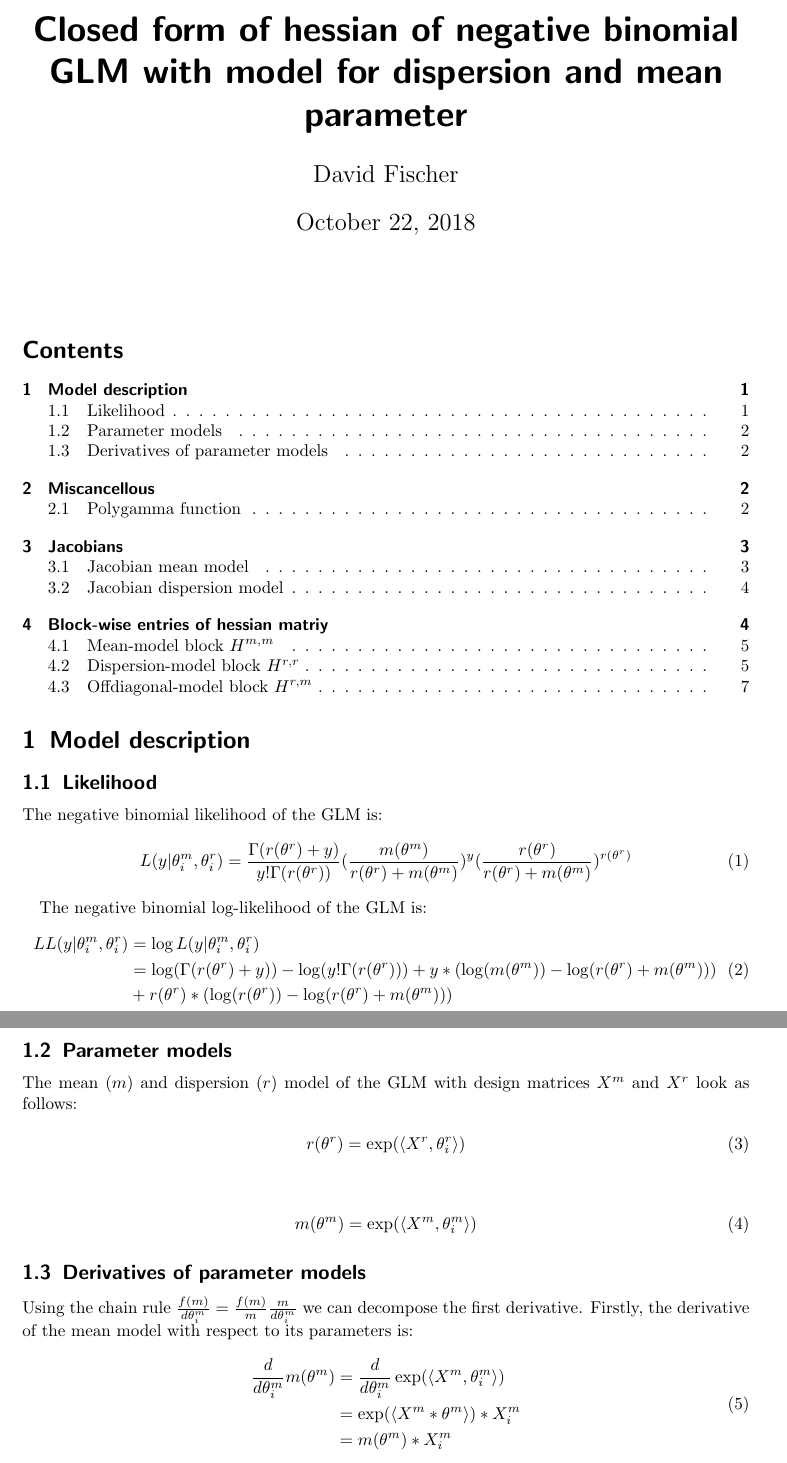
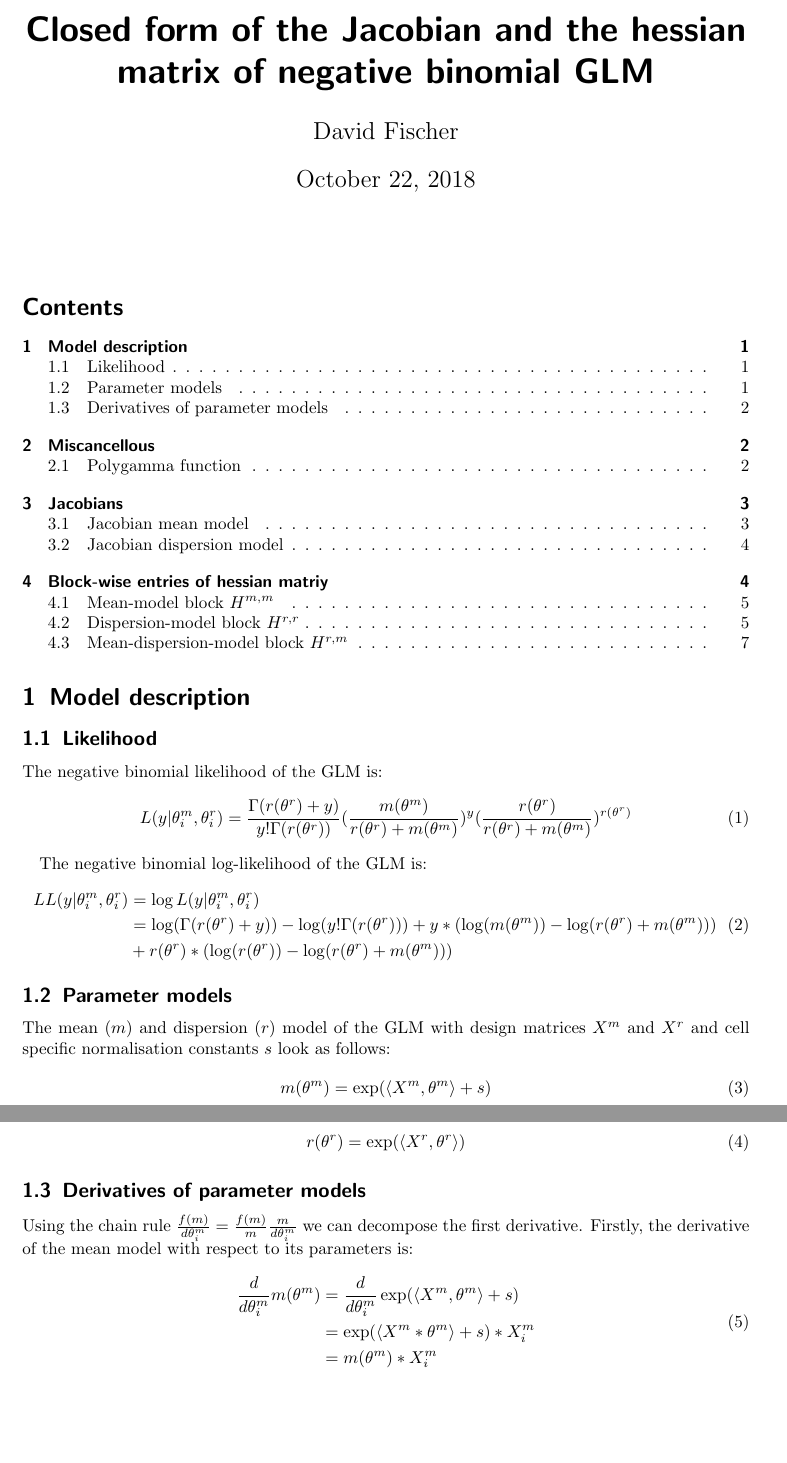
Before and after one commit to theislab/batchglm, a LaTeX paper (maths/hessians/nb_glm.tex): two parts of pages 1 and 2 of 7, joined at a grey line, cut so that both start at the same text, the shorter picture padded with empty space. Compiled offline with pdfLaTeX.

Commit message:
corrected style in hessian document and included size factors.

```diff
--- a/maths/hessians/nb_glm.tex
+++ b/maths/hessians/nb_glm.tex
@@ -28,7 +28,7 @@
 
 \allowdisplaybreaks
 
-\title{Closed form of hessian of negative binomial GLM with model for dispersion and mean parameter}
+\title{Closed form of the Jacobian and the hessian matrix of negative binomial GLM}
 \author{David Fischer}
 
 \begin{document}
@@ -59,16 +59,16 @@ LL(y|\theta^m_i, \theta^r_i) &= \log L(y|\theta^m_i, \theta^r_i) \\
 \end{equation}
 
 \subsection{Parameter models}
-The mean ($m$) and dispersion ($r$) model of the GLM  with design matrices $X^m$ and $X^r$ look as follows:
+The mean ($m$) and dispersion ($r$) model of the GLM  with design matrices $X^m$ and $X^r$ and cell specific normalisation constants $s$ look as follows:
 \begin{equation}
 \begin{split}
-r(\theta^r) &= \exp(\langle X^r, \theta^r_i \rangle) \\
+m(\theta^m) &= \exp(\langle X^m, \theta^m \rangle +s) \\
 \end{split}
 \end{equation}
 
 \begin{equation}
 \begin{split}
-m(\theta^m) &= \exp(\langle X^m, \theta^m_i \rangle) \\
+r(\theta^r) &= \exp(\langle X^r, \theta^r \rangle) \\
 \end{split}
 \end{equation}
 
@@ -76,8 +76,8 @@ m(\theta^m) &= \exp(\langle X^m, \theta^m_i \rangle) \\
 Using the chain rule $\frac{f(m)}{d \theta^m_i}=\frac{f(m)}{m}\frac{m}{d \theta^m_i}$ we can decompose the first derivative. Firstly, the derivative of the mean model with respect to its parameters is:
 \begin{equation}
 \begin{split}
-\frac{d}{d \theta^m_i} m(\theta^m) &= \frac{d}{d \theta^m_i} \exp(\langle X^m, \theta^m_i \rangle) \\
-&= \exp(\langle X^m * \theta^m \rangle) * X^m_{i}  \\
+\frac{d}{d \theta^m_i} m(\theta^m) &= \frac{d}{d \theta^m_i} \exp(\langle X^m, \theta^m \rangle + s) \\
+&= \exp(\langle X^m * \theta^m \rangle + s) * X^m_{i}  \\
 &= m(\theta^m) * X^m_{i}  \\
 \end{split}
 \end{equation}
```
Also changed, not shown: maths/hessians/nb_glm.pdf, maths/hessians/nb_glm.tex (10 more changed lines).
